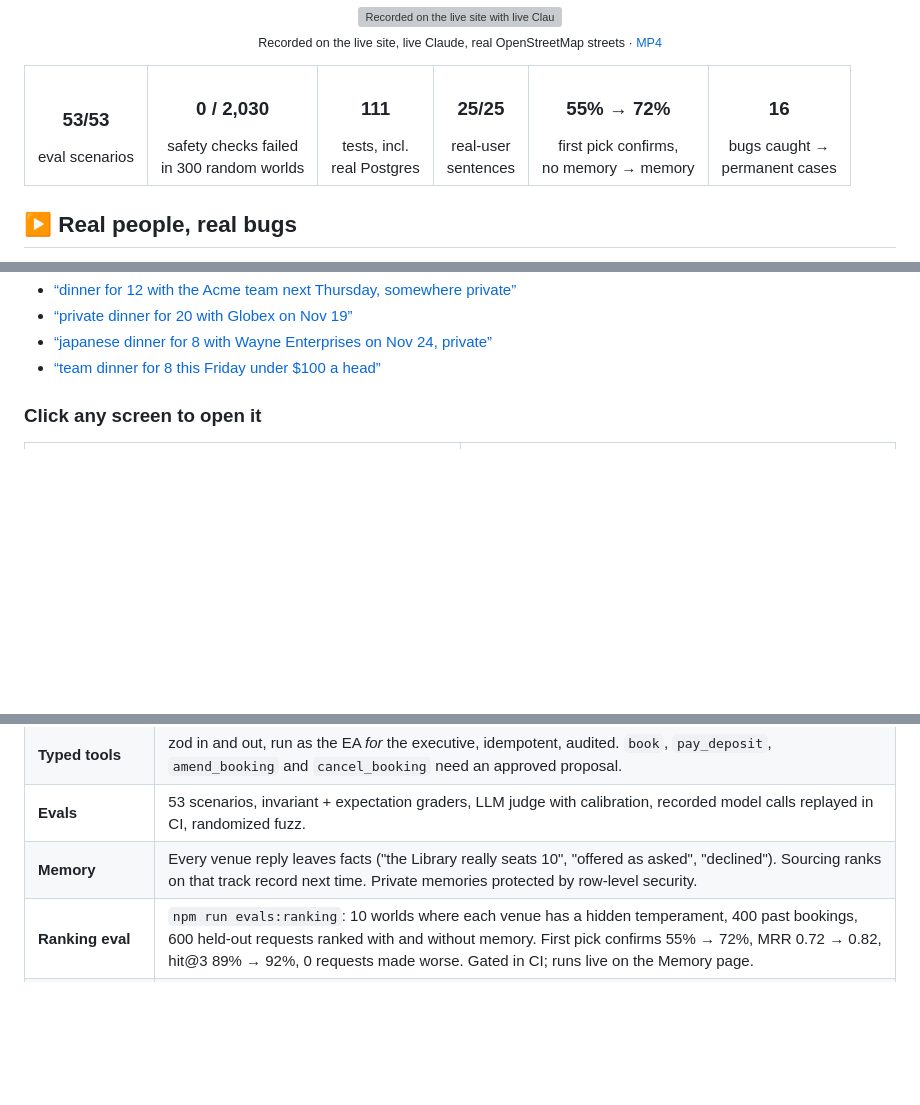
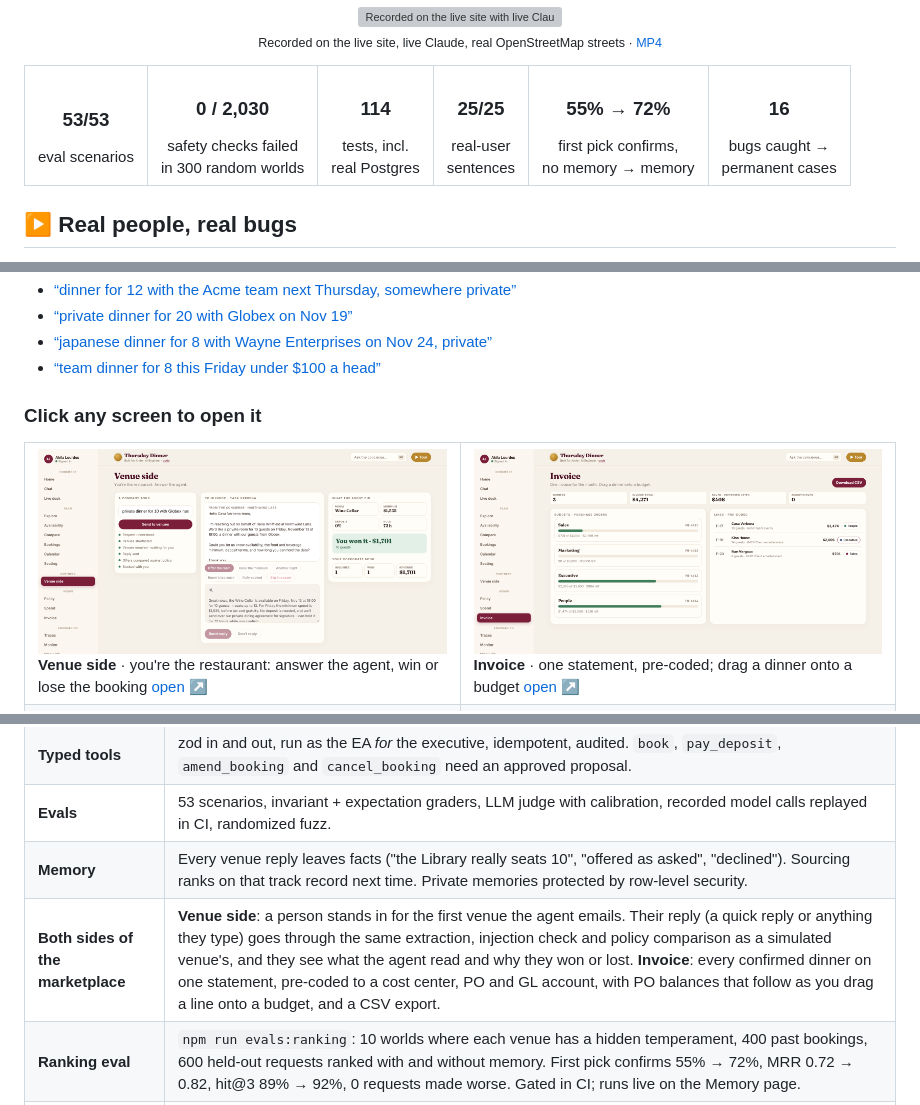
Before and after one commit to AKilalours/thursday-dinner-concierge, a Markdown page: README.md, 3 parts joined by grey strips. Drawn GitHub-style; pictures changed too: docs/img/invoice.png (added), docs/img/partner.png (added); folded sections open; blank space fills up the shorter version; grey boxes are pictures that could not be loaded.

Commit message:
Venue side: play the restaurant; Invoice: pre-coded statement with PO budgets

```diff
--- a/README.md
+++ b/README.md
@@ -20,7 +20,7 @@
 <table align="center"><tr>
 <td align="center"><h3>53/53</h3>eval scenarios</td>
 <td align="center"><h3>0 / 2,030</h3>safety checks failed<br>in 300 random worlds</td>
-<td align="center"><h3>111</h3>tests, incl.<br>real Postgres</td>
+<td align="center"><h3>114</h3>tests, incl.<br>real Postgres</td>
 <td align="center"><h3>25/25</h3>real-user<br>sentences</td>
 <td align="center"><h3>55% → 72%</h3>first pick confirms,<br>no memory → memory</td>
 <td align="center"><h3>16</h3>bugs caught →<br>permanent cases</td>
@@ -75,6 +75,7 @@ Each run appends a row to [`docs/monitor.json`](docs/monitor.json), charted on t
 ### Click any screen to open it
 
 <table>
+<tr><td width="50%" valign="top"><a href="https://akilalours.github.io/thursday-dinner-concierge/#partner"><img src="docs/img/partner.png" alt="Venue side"></a><br><b>Venue side</b> · you're the restaurant: answer the agent, win or lose the booking <a href="https://akilalours.github.io/thursday-dinner-concierge/#partner">open ↗</a></td><td width="50%" valign="top"><a href="https://akilalours.github.io/thursday-dinner-concierge/#invoice"><img src="docs/img/invoice.png" alt="Invoice"></a><br><b>Invoice</b> · one statement, pre-coded; drag a dinner onto a budget <a href="https://akilalours.github.io/thursday-dinner-concierge/#invoice">open ↗</a></td></tr>
 <tr><td width="50%" valign="top"><a href="https://akilalours.github.io/thursday-dinner-concierge/#home"><img src="docs/img/home.png" alt="Home"></a><br><b>Home</b> · one sentence → booked <a href="https://akilalours.github.io/thursday-dinner-concierge/#home">open ↗</a></td><td width="50%" valign="top"><a href="https://akilalours.github.io/thursday-dinner-concierge/#explore"><img src="docs/img/explore.png" alt="Explore"></a><br><b>Explore</b> · real NYC map → shortlist → RFP <a href="https://akilalours.github.io/thursday-dinner-concierge/#explore">open ↗</a></td></tr>
 <tr><td width="50%" valign="top"><a href="https://akilalours.github.io/thursday-dinner-concierge/#chat"><img src="docs/img/chat.png" alt="Chat"></a><br><b>Chat</b> · “move it to Friday” <a href="https://akilalours.github.io/thursday-dinner-concierge/#chat">open ↗</a></td><td width="50%" valign="top"><a href="https://akilalours.github.io/thursday-dinner-concierge/#desk"><img src="docs/img/desk.png" alt="Live desk"></a><br><b>Live desk</b> · requests flow, you approve <a href="https://akilalours.github.io/thursday-dinner-concierge/#desk">open ↗</a></td></tr>
 <tr><td width="50%" valign="top"><a href="https://akilalours.github.io/thursday-dinner-concierge/#compare"><img src="docs/img/compare.png" alt="Compare"></a><br><b>Compare</b> · every offer side by side <a href="https://akilalours.github.io/thursday-dinner-concierge/#compare">open ↗</a></td><td width="50%" valign="top"><a href="https://akilalours.github.io/thursday-dinner-concierge/#traces"><img src="docs/img/traces.png" alt="Traces"></a><br><b>Traces</b> · every agent step and Claude call <a href="https://akilalours.github.io/thursday-dinner-concierge/#traces">open ↗</a></td></tr>
@@ -108,6 +109,7 @@ flowchart LR
 | **Typed tools** | zod in and out, run as the EA *for* the executive, idempotent, audited. `book`, `pay_deposit`, `amend_booking` and `cancel_booking` need an approved proposal. |
 | **Evals** | 53 scenarios, invariant + expectation graders, LLM judge with calibration, recorded model calls replayed in CI, randomized fuzz. |
 | **Memory** | Every venue reply leaves facts ("the Library really seats 10", "offered as asked", "declined"). Sourcing ranks on that track record next time. Private memories protected by row-level security. |
+| **Both sides of the marketplace** | **Venue side**: a person stands in for the first venue the agent emails. Their reply (a quick reply or anything they type) goes through the same extraction, injection check and policy comparison as a simulated venue's, and they see what the agent read and why they won or lost. **Invoice**: every confirmed dinner on one statement, pre-coded to a cost center, PO and GL account, with PO balances that follow as you drag a line onto a budget, and a CSV export. |
 | **Ranking eval** | `npm run evals:ranking`: 10 worlds where each venue has a hidden temperament, 400 past bookings, 600 held-out requests ranked with and without memory. First pick confirms 55% → 72%, MRR 0.72 → 0.82, hit@3 89% → 92%, 0 requests made worse. Gated in CI; runs live on the Memory page. |
 | **Fast judgments** | Triage, SMS consent, urgency, injection. Threshold per label, timeout, safe fallback, `rules → shadow → live`. |
 </details>
```
Also changed, not shown: 7 other files.
